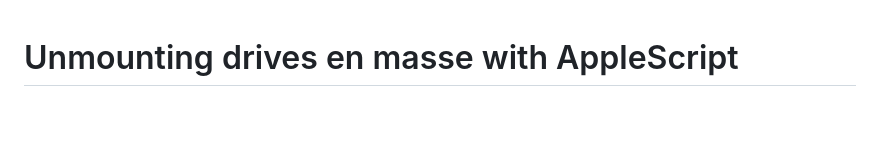
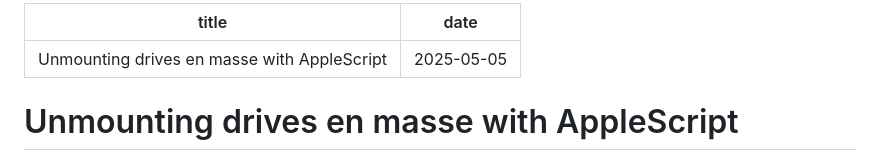
Before and after one commit to henryisbackonline/sitegenpy, a Markdown page: testfile.md, the part around the change. GitHub-like rendering; blank space fills up the shorter version.

Commit message:
add basic metadata to test frontmatter plugin

```diff
--- a/testfile.md
+++ b/testfile.md
@@ -1,3 +1,8 @@
+---
+title: Unmounting drives en masse with AppleScript
+date: 2025-05-05
+---
+
 # Unmounting drives en masse with AppleScript
 
 *I recently switched to using a Mac full-time. I wanted to escape from Windows and all the hassles that come with it, and I'll write about that soon, For now though, please enjoy this piece about a handy litte facet of macOS that makes my life a lot easier.*
```
